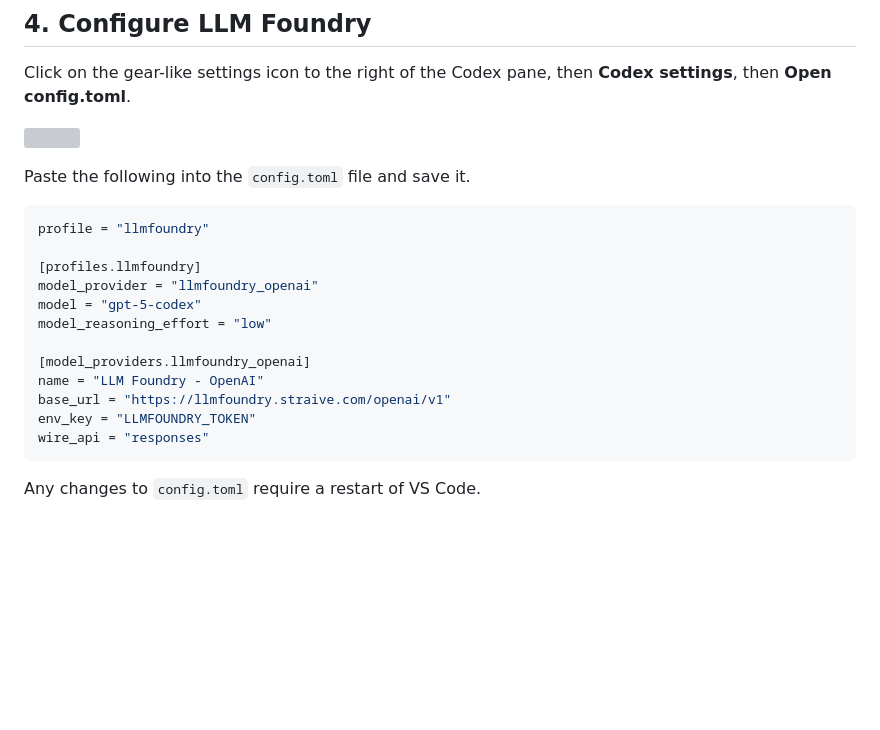
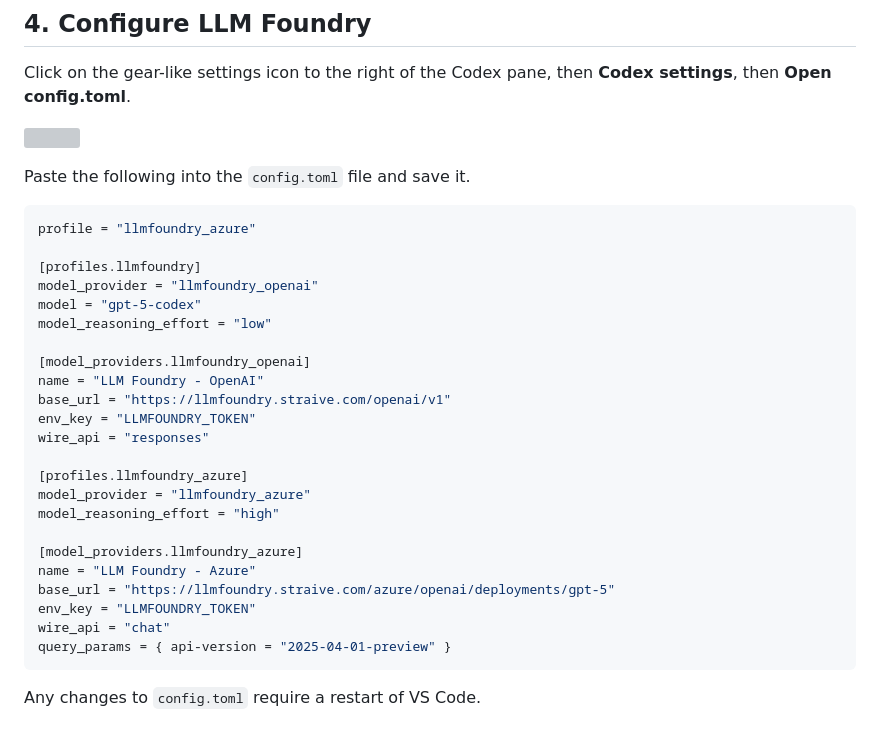
Before and after one commit to sanand0/tutorials, a Markdown page: codex-llmfoundry/README.md, the part around the change. Rendered like a GitHub page; blank space fills up the shorter version; grey boxes are pictures that could not be loaded.

Commit message:
docs(readme): Add LLM Foundry Azure config
**Add LLM Foundry Azure profile**. Include a new `llmfoundry_azure`
profile and `model_provider` configuration in the `README.md` example.
This enables users to connect Codex to LLM Foundry's Azure OpenAI
deployments, specifying the Azure-specific `base_url`, `query_params`
(for API version), and `wire_api` (for chat).

**Set Azure as default profile**. Update the default `profile` in the
example `config.toml` to `llmfoundry_azure` to highlight the new Azure
integration.

````diff
--- a/codex-llmfoundry/README.md
+++ b/codex-llmfoundry/README.md
@@ -56,7 +56,7 @@ Click on the gear-like settings icon to the right of the Codex pane, then **Code
 Paste the following into the `config.toml` file and save it.
 
 ```ini
-profile = "llmfoundry"
+profile = "llmfoundry_azure"
 
 [profiles.llmfoundry]
 model_provider = "llmfoundry_openai"
@@ -68,6 +68,17 @@ name = "LLM Foundry - OpenAI"
 base_url = "https://llmfoundry.straive.com/openai/v1"
 env_key = "LLMFOUNDRY_TOKEN"
 wire_api = "responses"
+
+[profiles.llmfoundry_azure]
+model_provider = "llmfoundry_azure"
+model_reasoning_effort = "high"
+
+[model_providers.llmfoundry_azure]
+name = "LLM Foundry - Azure"
+base_url = "https://llmfoundry.straive.com/azure/openai/deployments/gpt-5"
+env_key = "LLMFOUNDRY_TOKEN"
+wire_api = "chat"
+query_params = { api-version = "2025-04-01-preview" }
 ```
 
 Any changes to `config.toml` require a restart of VS Code.
````
